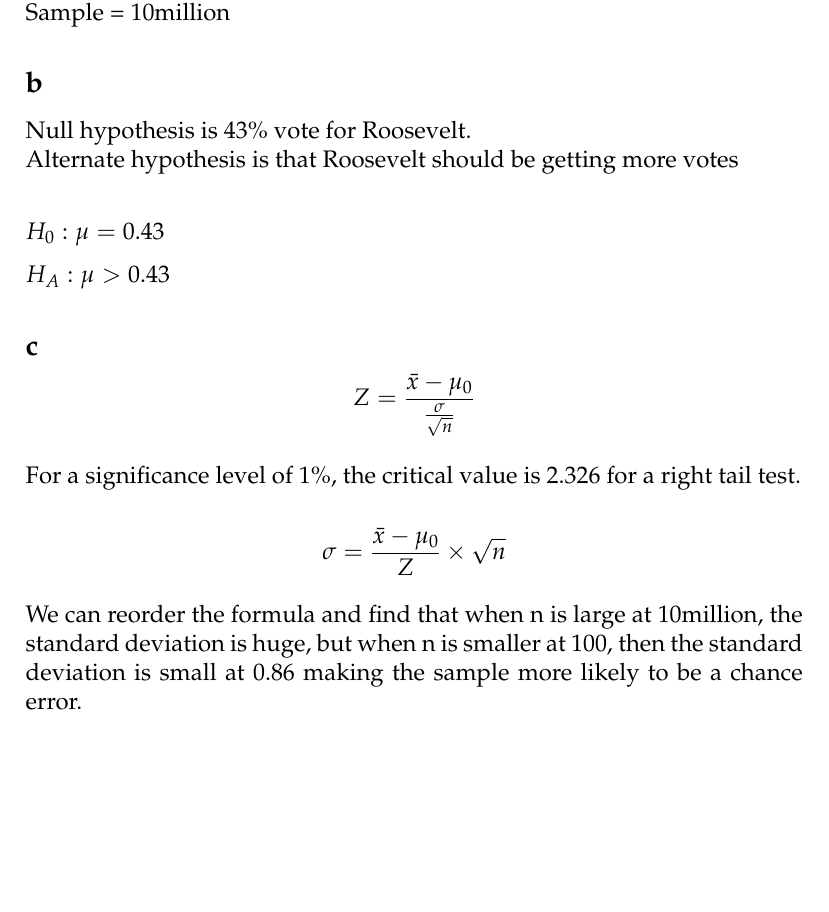
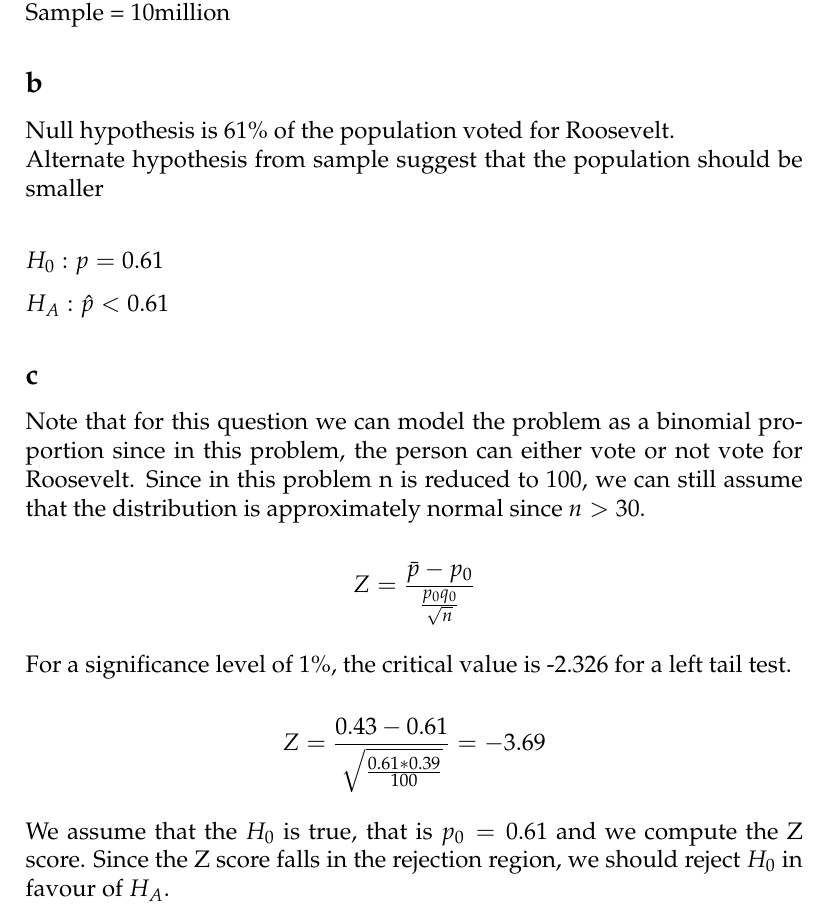
Before and after one commit to HiIAmTzeKean/STAT4710J-Data-Science-and-Analytics-using-Python, a LaTeX problem sheet (homework/homework_1/homework_1.tex): part of page 8 of 8, cut so that both start at the same text, the shorter picture padded with empty space. Compiled offline with pdfLaTeX.

Commit message:
feat: update hw1

```diff
--- a/homework/homework_1/homework_1.tex
+++ b/homework/homework_1/homework_1.tex
@@ -211,29 +211,33 @@ Sample = 10million
 
 \subsection*{b}
 
-Null hypothesis is 43\% vote for Roosevelt.\\
-Alternate hypothesis is that Roosevelt should be getting more votes\\
+Null hypothesis is 61\% of the population voted for Roosevelt.\\
+Alternate hypothesis from sample suggest that the population should be smaller\\
 
-$H_0: \mu=0.43$
+$H_0: p=0.61$
 
-$H_{A}: \mu>0.43$
+$H_{A}: \hat{p}<0.61$
 
 \subsection*{c}
 
+Note that for this question we can model the problem as a binomial proportion
+since in this problem, the person can either vote or not vote for
+Roosevelt. Since in this problem n is reduced to 100, we can still assume that
+the distribution is approximately normal since $n>30$.
+
 \[
-    Z = \frac{\bar{x} - \mu_0}{\frac{\sigma}{\sqrt{n}}}
+    Z = \frac{\bar{p} - p_0}{\frac{p_0 q_0}{\sqrt{n}}}
 \]
 
-For a significance level of 1\%, the critical value is 2.326 for a right tail
+For a significance level of 1\%, the critical value is -2.326 for a left tail
 test.
 
 \[
-    \sigma = \frac{\bar{x} - \mu_0}{Z} \times \sqrt{n}
+    Z = \frac{0.43 - 0.61}{\sqrt{\frac{0.61*0.39}{100}}} = -3.69
 \]
 
-We can reorder the formula and find that when n is large at 10million, the
-standard deviation is huge, but when n is smaller at 100, then the
-standard deviation is small at 0.86 making the sample more likely to be
-a chance error.
+We assume that the $H_0$ is true, that is $p_0=0.61$ and we compute the Z score.
+Since the Z score falls in the rejection region, we should reject $H_0$ in favour
+of $H_{A}$.
 
 \end{document}
```
Also changed, not shown: homework/homework_1/homework_1.pdf, homework/homework_1/question2.png.
